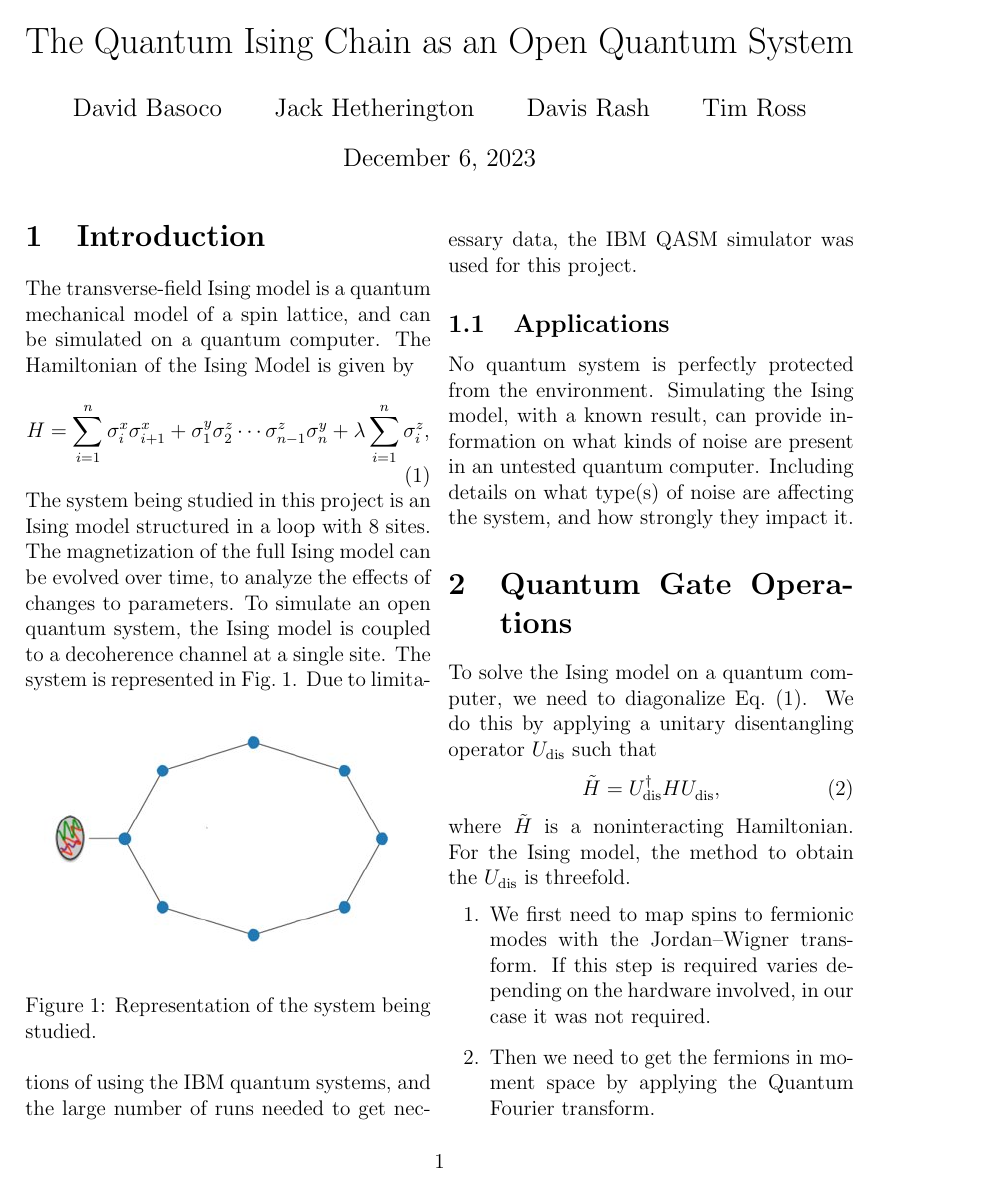
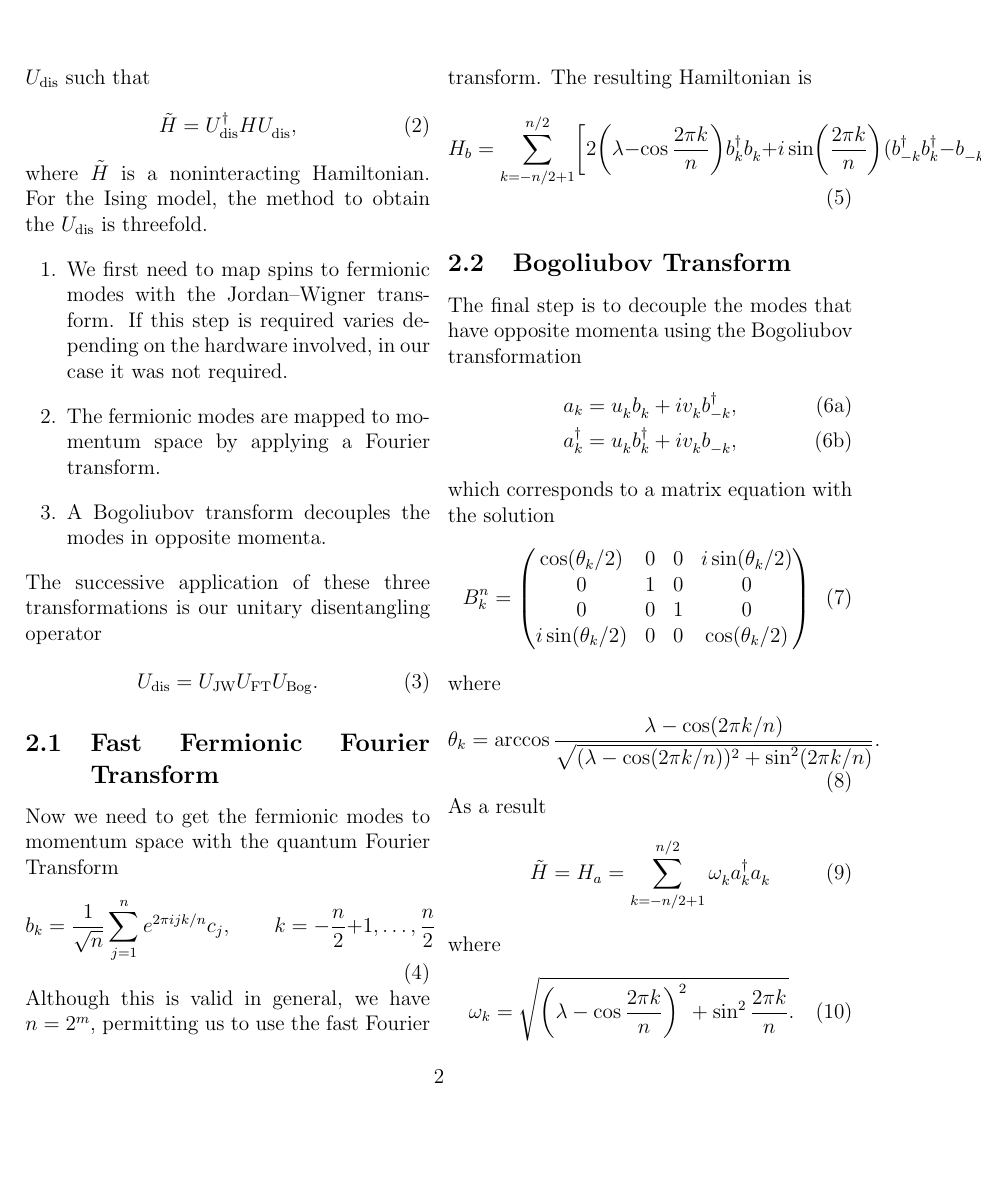
Before and after one commit to davisrash/ising-model, a LaTeX document (report/open.tex): page 1 of 4 before the commit and page 2 of 5 after it. Compiled offline with pdfLaTeX.

Commit message:
Refactor; temporary FFFT, Bogoliubov explanation

```diff
--- a/report/open_report.tex
+++ b/report/open.tex
@@ -1,7 +1,9 @@
+% TODO:
+%  - Search for "FIX" and fix
+
 \documentclass[12pt, twocolumn]{article}
 
 \usepackage{mathtools}
-\usepackage[margin=1in]{geometry}
 
 \newcommand*{\eu}{e}
 \newcommand*{\iu}{i}
@@ -12,7 +14,7 @@
   {#1\,\delimsize\vert\,\mathopen{}#2}
 
 \usepackage{biblatex}
-\addbibresource{open_report.bib}
+\addbibresource{references.bib}
 
 \usepackage[hidelinks]{hyperref}
 
@@ -24,14 +26,10 @@
   \maketitle
 
   \section{Introduction}
-
-  The transverse-field Ising model is a quantum mechanical model of a spin lattice, and can be simulated on a quantum computer. The Hamiltonian of the Ising Model is given by
+  The transverse-field Ising model is a quantum mechanical model of a spin lattice and can be simulated on a quantum computer. In one dimension the Hamiltonian describing the model, with periodic boundary conditions, is
   \begin{equation}
-    \label{eq:hamiltonian}
+    \label{eq:system-hamiltonian}
     H = \sum_{i = 1}^{n} \sigma_{i}^{x} \sigma_{i + 1}^{x}
         + \sigma_{1}^{y} \sigma_{2}^{z} \dotsm \sigma_{n - 1}^{z} \sigma_{n}^{y}
         + \lambda \sum_{i = 1}^{n} \sigma_{i}^{z},
   \end{equation}
-  The system being studied in this project is an Ising model structured in a loop with 8 sites.
-  The magnetization of the full Ising model can be evolved over time, to analyze the effects of changes to parameters. To simulate an open quantum system, the Ising model is coupled to a decoherence channel at a single site. The system is represented in Fig.~\ref{fig:SystemDiagram}.
-  \begin{figure}[!htb]
@@ -38,16 +40,15 @@
     \centering
-    \includegraphics[width=\columnwidth]{images/SystemDiagram.png}
+    \includegraphics[width=\columnwidth]{images/ising_chain_with_environment.png}
     \caption{Representation of the system being studied.%
-      \label{fig:SystemDiagram}}
+      \label{fig:ising-chain-with-environment}}
   \end{figure}
   Due to limitations of using the IBM quantum systems, and the large number of runs needed to get necessary data, the IBM QASM simulator was used for this project.
 
   \subsection{Applications}
-
   No quantum system is perfectly protected from the environment. Simulating the Ising model, with a known result, can provide information on what kinds of noise are present in an untested quantum computer. Including details on what type(s) of noise are affecting the system, and how strongly they impact it.
 
   \section{Quantum Gate Operations}
-  To solve the Ising model on a quantum computer, we need to diagonalize Eq.~\eqref{eq:hamiltonian}. We do this by applying a unitary disentangling operator \( U_{\textnormal{dis}} \) such that
+  The closed Ising model described by the Hamiltonian~\eqref{eq:system-hamiltonian} is diagonalized exactly by applying a unitary disentangling operator \( U_{\textnormal{dis}} \) such that
   \begin{equation}
     \tilde{H}
       = U_{\textnormal{dis}}^{\dagger} H
@@ -55,19 +56,82 @@
   \end{equation}
   where \( \tilde{H} \) is a noninteracting Hamiltonian. For the Ising model, the method to obtain the \( U_{\textnormal{dis}} \) is threefold.
   \begin{enumerate}
-    \item We first need to map spins to fermionic modes with the Jordan--Wigner transform. If this step is required varies depending on the hardware involved, in our case it was not required.
-    \item Then we need to get the fermions in moment space by applying the Quantum Fourier transform.
-    \item Finally, we perform the Bogoliubov transform to decouple the modes in opposite momenta.
+    \item We first need to map spins to fermionic modes with the Jordan--Wigner transform. If this step is required varies depending on the hardware involved, in our case it was not required. % FIX this is not true
+    \item The fermionic modes are mapped to momentum space by applying a Fourier transform.
+    \item A Bogoliubov transform decouples the modes in opposite momenta.
   \end{enumerate}
-  This gives us the three-step recipe for our unitary disentangling operator, which is the same for all qubit counts.
+  The successive application of these three transformations is our unitary disentangling operator
   \begin{equation}
+    % FIX confirm the order of these. Are they JW-FT-Bog for the inverse (dagger) case, or this one?
     U_{\textnormal{dis}}
       = U_{\textnormal{JW}} U_{\textnormal{FT}} U_{\textnormal{Bog}}.
   \end{equation}
 
-  \subsection{Quantum Fast Fourier Transformation}
+  \subsection{Fast Fermionic Fourier Transform}
+  Now we need to get the fermionic modes to momentum space with the quantum Fourier Transform
+  \begin{equation}
+    \label{eq:qft}
+    b_{k}
+      = \frac{1}{\sqrt{n}}
+        \sum_{j = 1}^{n} \eu^{2 \pi \iu j k / n} c_{j}, \qquad
+    k = -\frac{n}{2} + 1, \dotsc, \frac{n}{2}
+  \end{equation}
+  Although this is valid in general, we have \( n = 2^{m} \), permitting us to use the fast Fourier transform. The resulting Hamiltonian is
+  \begin{equation}
+    H_{b}
+      = \sum_{k = -n / 2 + 1}^{n / 2}
+        \biggl[
+          2 \biggl( \lambda - \cos \frac{2 \pi k}{n} \biggr)
+          b_{k}^{\dagger} b_{k}^{\vphantom{\dagger}}
+          + \iu \sin \biggl( \frac{2 \pi k}{n} \biggr)
+            (b_{-k}^{\dagger} b_{k}^{\dagger}
+             - b_{-k}^{\vphantom{\dagger}} b_{k}^{\vphantom{\dagger}})
+        \biggr].
+  \end{equation}
 
-  \subsection{Bogoliubov Transformation}
+  \subsection{Bogoliubov Transform}
+  The final step is to decouple the modes that have opposite momenta using the Bogoliubov transformation
+  \begin{subequations}
+    \begin{align}
+      a_{k}
+        &= u_{k}^{\vphantom{\dagger}} b_{k}^{\vphantom{\dagger}}
+           + \iu v_{k}^{\vphantom{\dagger}} b_{-k}^{\dagger}, \\
+      a_{k}^{\dagger}
+        &= u_{k}^{\vphantom{\dagger}} b_{k}^{\dagger}
+           + \iu v_{k}^{\vphantom{\dagger}} b_{-k}^{\vphantom{\dagger}},
+    \end{align}
+  \end{subequations}
+  which corresponds to a matrix equation with the solution
+  \begin{equation}
+    B_{k}^{n}
+      = \begin{pmatrix}
+              \cos(\theta_{k} / 2) & 0 & 0 & \iu \sin(\theta_{k} / 2) \\
+                                 0 & 1 & 0 &                        0 \\
+                                 0 & 0 & 1 &                        0 \\
+          \iu \sin(\theta_{k} / 2) & 0 & 0 &     \cos(\theta_{k} / 2)
+      \end{pmatrix}
+  \end{equation}
+  where
+  \begin{equation}
+    \theta_{k}
+      = \arccos
+        \frac{\lambda - \cos(2 \pi k / n)}
+             {\sqrt{(\lambda - \cos(2 \pi k / n))^{2} + \sin^{2}(2 \pi k / n)}}.
+  \end{equation}
+  As a result
+  \begin{equation}
+    \tilde{H}
+      = H_{a}
+      = \sum_{k = -n / 2 + 1}^{n / 2}
+        \omega_{k}^{\vphantom{\dagger}} a_{k}^{\dagger}
+        a_{k}^{\vphantom{\dagger}}
+  \end{equation}
+  where
+  \begin{equation}
+    \omega_{k}
+      = \sqrt{\biggl( \lambda - \cos \frac{2\pi k}{n} \biggr)^{2}
+              + \sin^{2} \frac{2\pi k}{n}}.
+  \end{equation}
 
   \section{Time Evolution}
   With \( U_{\textnormal{dis}} \) applied to the basis states we exactly time evolve the problem. The time evolution for a given state using the time-independent Hamiltonian is described using the time evolution unitary \( U(t) = \eu^{-\iu t H} \):
```
Also changed, not shown: report/closed.tex (renamed from report/report.tex, +1 -2 lines), report/images/ising_chain_with_environment.png (renamed from report/images/SystemDiagram.png), report/open_report.bib (deleted), report/references.bib (renamed from report/report.bib), report/open.tex (21 more changed lines), 1 other file.
